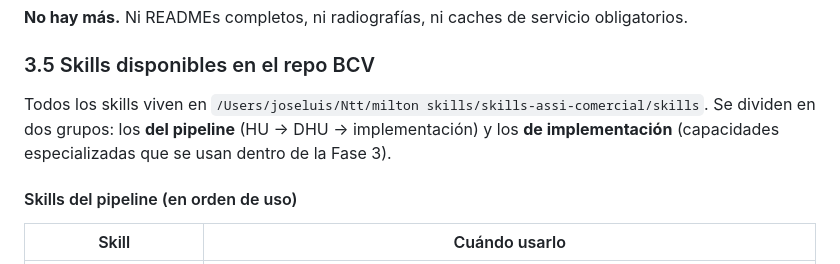
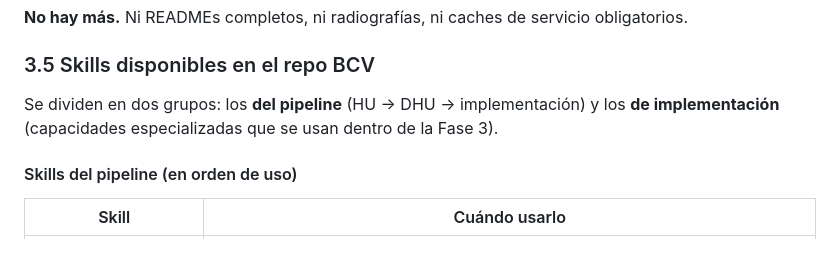
Before and after one commit to Jose-Mejia-NTT/skills-assi-comercial, a Markdown page: docs/hu-dhu-workflow-guide.md, the part around one of its changes. Rendered like a GitHub page.

Commit message:
docs: update HU-DHU workflow guide for clarity and improved context

```diff
--- a/docs/hu-dhu-workflow-guide.md
+++ b/docs/hu-dhu-workflow-guide.md
@@ -96,7 +96,7 @@ Tres niveles de contexto, todos muy pequeños:
 
 ### 3.5 Skills disponibles en el repo BCV
 
-Todos los skills viven en `/Users/joseluis/Ntt/milton skills/skills-assi-comercial/skills`. Se dividen en dos grupos: los **del pipeline** (HU → DHU → implementación) y los **de implementación** (capacidades especializadas que se usan dentro de la Fase 3).
+Se dividen en dos grupos: los **del pipeline** (HU → DHU → implementación) y los **de implementación** (capacidades especializadas que se usan dentro de la Fase 3).
 
 #### Skills del pipeline (en orden de uso)
 
```
Also changed, not shown: other parts of docs/hu-dhu-workflow-guide.md (+2 -0 lines).
